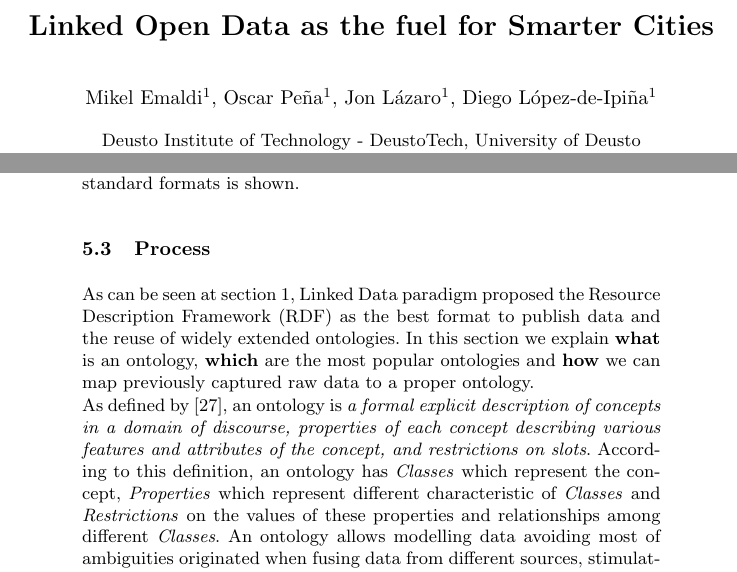
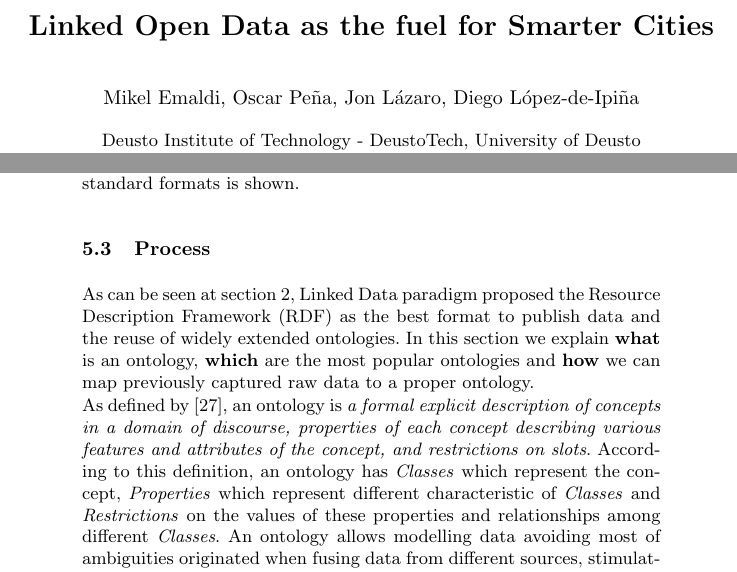
Before and after one commit to memaldi/iescities-chapter, a LaTeX paper (LOD_smart_cities.tex): two parts of pages 1 and 17 of 29, joined at a grey line, cut so that both start at the same text. Compiled offline with pdfLaTeX.

Commit message:
Minor changes

```diff
--- a/LOD_smart_cities.tex
+++ b/LOD_smart_cities.tex
@@ -12,7 +12,7 @@
 
 \title{Linked Open Data as the fuel for Smarter Cities}
 
-\author{Mikel Emaldi\inst{1},  Oscar Peña\inst{1}, Jon Lázaro\inst{1}, Diego López-de-Ipiña\inst{1}}
+\author{Mikel Emaldi,  Oscar Peña, Jon Lázaro, Diego López-de-Ipiña}
 
 
 \institute{Deusto Institute of Technology - DeustoTech, University of Deusto \\ Avda. Universidades 24, 48007, Bilbao, Spain \\
```
Also changed, not shown: sections/linked_data_approach.tex (+1 -1 lines), LOD_smart_cities.pdf.
